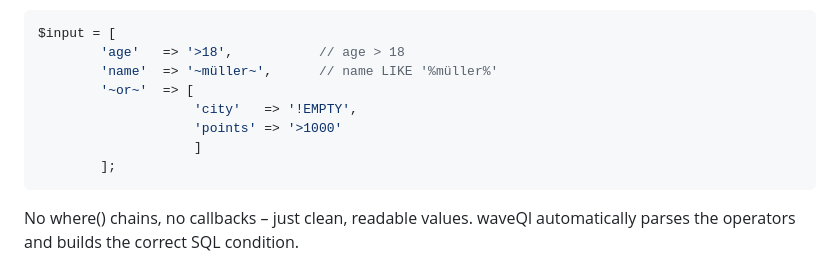
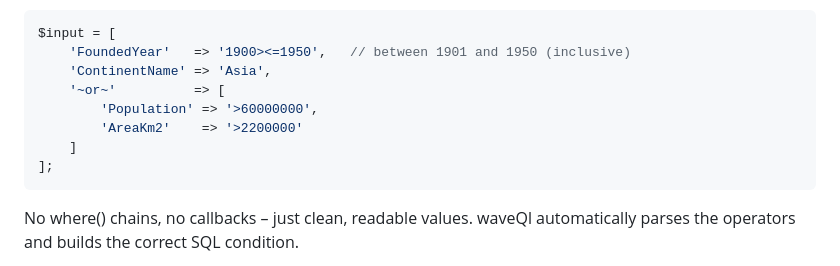
Before and after one commit to e2see/waveQl, a Markdown page: README.md, the part around one of its changes. GitHub-like rendering.

````diff
--- a/README.md
+++ b/README.md
@@ -24,13 +24,13 @@ Look at this:
 
 ```php
 $input = [
-        'age'   => '>18',           // age > 18
-        'name'  => '~müller~',      // name LIKE '%müller%'
-        '~or~'  => [
-                    'city'   => '!EMPTY',
-                    'points' => '>1000'
-                    ]
-        ];
+    'FoundedYear'   => '1900><=1950',   // between 1901 and 1950 (inclusive)
+    'ContinentName' => 'Asia',
+    '~or~'          => [
+        'Population' => '>60000000',
+        'AreaKm2'    => '>2200000'
+    ]
+];
 ```
 
 No where() chains, no callbacks – just clean, readable values.
````
Also changed, not shown: other parts of README.md (+135 -79 lines).
